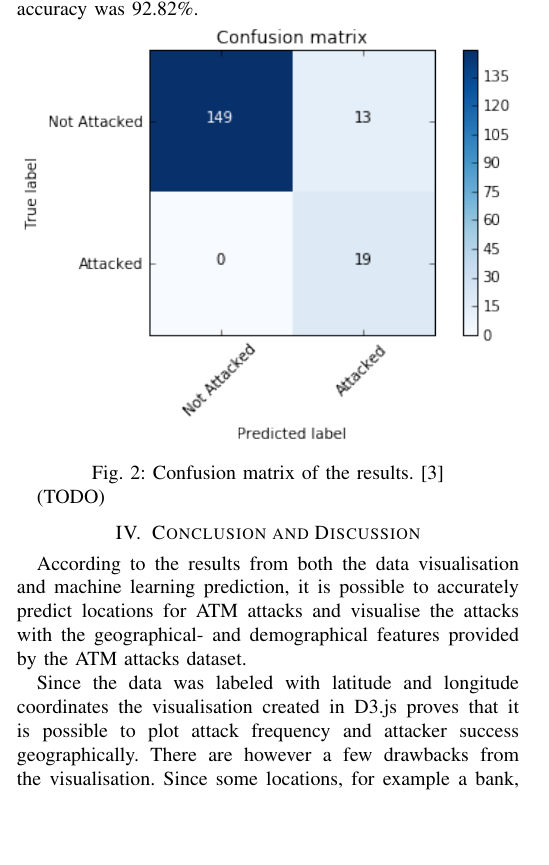
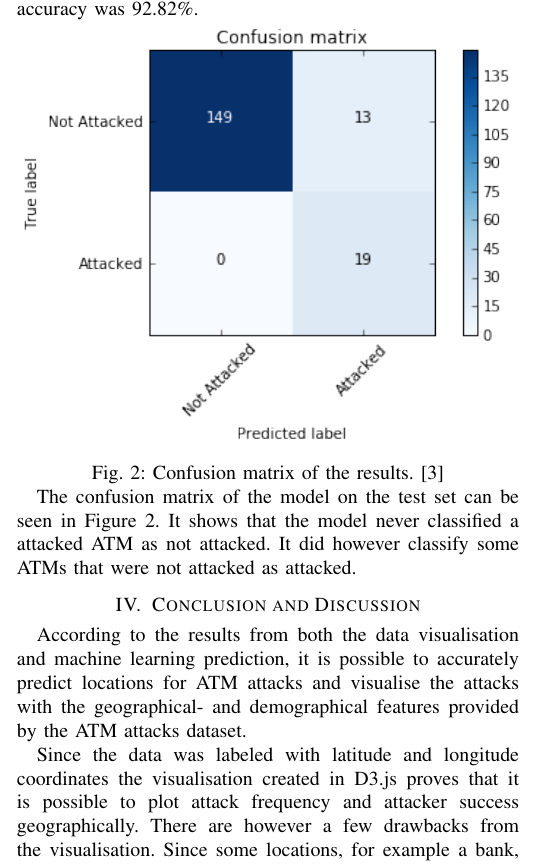
Before and after one commit to regnerus/atm-attack-data-visualisation, a LaTeX paper (report/DataScience.tex): part of one column of page 2 of 3, cut so that both start at the same text, the shorter picture padded with empty space. Compiled offline with pdfLaTeX.

Commit message:
added some stuff

```diff
--- a/report/DataScience.tex
+++ b/report/DataScience.tex
@@ -585,7 +585,7 @@ The final model described in the previous chapter was evaluated using a test set
 \captionof{figure}{Confusion matrix of the results. \cite{c3}}\label{fig:confusion}
 }
 
-(TODO)
+The confusion matrix of the model on the test set can be seen in Figure \ref{fig:confusion}. It shows that the model never classified a attacked ATM as not attacked. It did however classify some ATMs that were not attacked as attacked.
 
 \section{Conclusion and Discussion} \label{results}
 According to the results from both the data visualisation and machine learning prediction, it is possible to accurately predict locations for ATM attacks and visualise the attacks with the geographical- and demographical features provided by the ATM attacks dataset.
```
Also changed, not shown: report/DataScience.tex (2 more changed lines).
